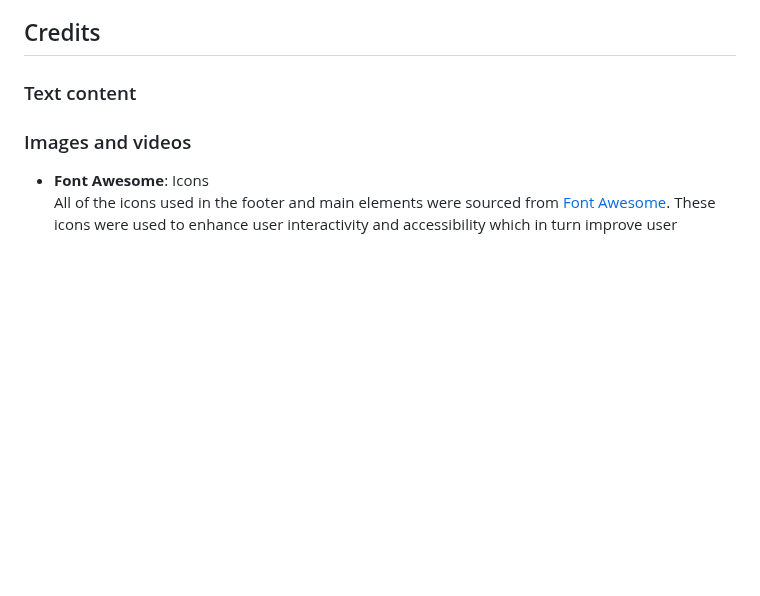
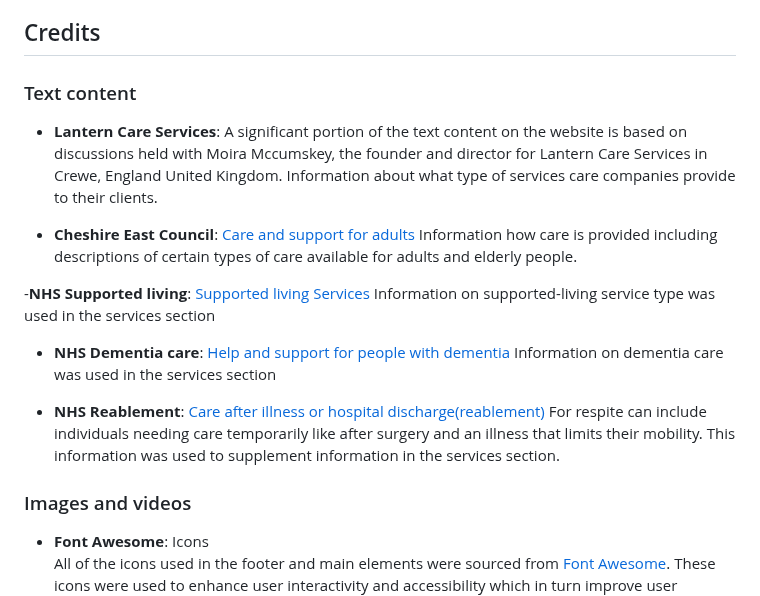
Before and after one commit to tumelo-maja/delicate-care, a Markdown page: README.md, the part around the change. Drawn GitHub-style; blank space fills up the shorter version.

Commit message:
Add credits for website text content

```diff
--- a/README.md
+++ b/README.md
@@ -584,6 +584,20 @@ Alternatively the site's live link can be found here - (https://tumelo-maja.gith
 
 ### Text content
 
+- **Lantern Care Services**: A significant portion of the text content on the website is based on discussions held with Moira Mccumskey, the founder and director for Lantern Care Services in Crewe, England United Kingdom. Information about what type of services care companies provide to their clients.
+
+- **Cheshire East Council**: [Care and support for adults](https://www.cheshireeast.gov.uk/livewell/care-and-support-for-adults/care-and-support-for-adults.aspx)
+  Information how care is provided including descriptions of certain types of care available for adults and elderly people.
+
+-**NHS Supported living**: [Supported living Services](https://www.nhs.uk/conditions/social-care-and-support-guide/care-services-equipment-and-care-homes/supported-living-services/)
+  Information on supported-living service type was used in the services section
+
+- **NHS Dementia care**: [Help and support for people with dementia](https://www.nhs.uk/conditions/dementia/care-and-support/help-and-support/)
+  Information on dementia care was used in the services section
+
+- **NHS Reablement**: [Care after illness or hospital discharge(reablement)](https://www.nhs.uk/conditions/social-care-and-support-guide/care-after-a-hospital-stay/care-after-illness-or-hospital-discharge-reablement/)
+  For respite can include individuals needing care temporarily like after surgery and an illness that limits their mobility. This information was used to supplement information in the services section.
+
 ### Images and videos
 
 - **Font Awesome**: Icons
```
